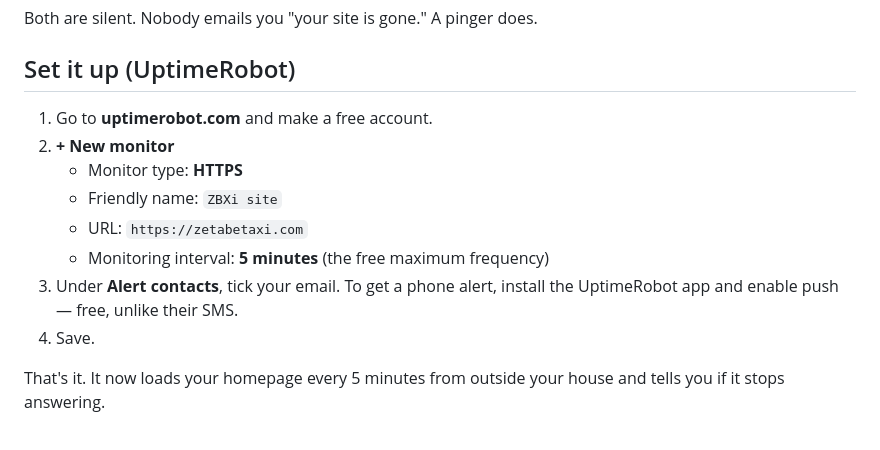
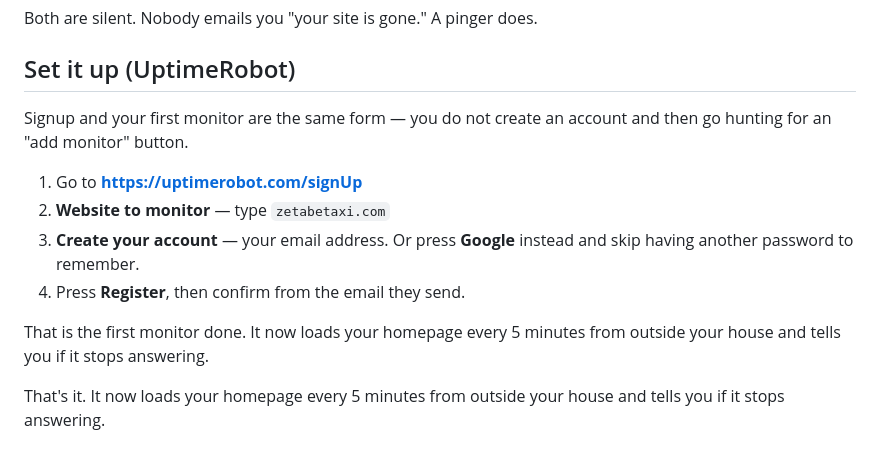
Before and after one commit to zbxiweb-ctrl/zbxi-site, a Markdown page: tools/UPTIME-ALERTS.md, the part around the change. Drawn GitHub-style.

Commit message:
Correct the UptimeRobot steps to match the actual signup form
The guide said: make an account, then find '+ New monitor'. The real form asks
for the website and your email together and creates the first monitor as part
of signing up, so the written second step sent you looking for a button you
never need. Checked against the live page rather than from memory.

Co-Authored-By: Claude Opus 5 (1M context) <noreply@anthropic.com>

```diff
--- a/tools/UPTIME-ALERTS.md
+++ b/tools/UPTIME-ALERTS.md
@@ -15,15 +15,17 @@ Both are silent. Nobody emails you "your site is gone." A pinger does.
 
 ## Set it up (UptimeRobot)
 
-1. Go to **uptimerobot.com** and make a free account.
-2. **+ New monitor**
-   - Monitor type: **HTTPS**
-   - Friendly name: `ZBXi site`
-   - URL: `https://zetabetaxi.com`
-   - Monitoring interval: **5 minutes** (the free maximum frequency)
-3. Under **Alert contacts**, tick your email. To get a phone alert, install the
-   UptimeRobot app and enable push — free, unlike their SMS.
-4. Save.
+Signup and your first monitor are the same form — you do not create an account
+and then go hunting for an "add monitor" button.
+
+1. Go to **https://uptimerobot.com/signUp**
+2. **Website to monitor** — type `zetabetaxi.com`
+3. **Create your account** — your email address.
+   Or press **Google** instead and skip having another password to remember.
+4. Press **Register**, then confirm from the email they send.
+
+That is the first monitor done. It now loads your homepage every 5 minutes from
+outside your house and tells you if it stops answering.
 
 That's it. It now loads your homepage every 5 minutes from outside your house
 and tells you if it stops answering.
```
